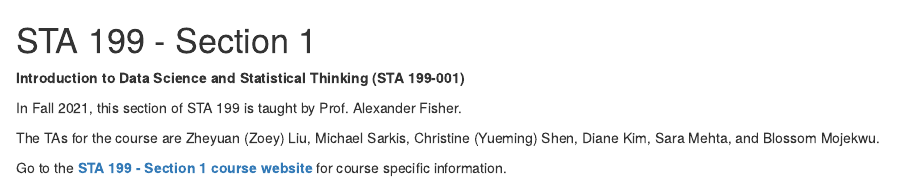
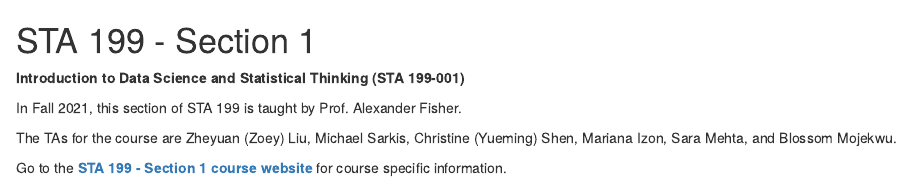
Before and after one commit to DukeStatSci/introds, an R Markdown document (03-sta199-1.Rmd): the page in a window 1100 px wide, from its top. Rendered offline with R 4.5, knitr and Pandoc, with nearby package versions; drawn as R Markdown's standard HTML page in place of the format the file asks for.

Commit message:
update TA list 001

```diff
--- a/03-sta199-1.Rmd
+++ b/03-sta199-1.Rmd
@@ -4,6 +4,6 @@
 
 In Fall 2021, this section of STA 199 is taught by Prof. Alexander Fisher.
 
-The TAs for the course are Zheyuan (Zoey) Liu, Michael Sarkis, Christine (Yueming) Shen, Diane Kim, Sara Mehta, and Blossom Mojekwu.
+The TAs for the course are Zheyuan (Zoey) Liu, Michael Sarkis, Christine (Yueming) Shen, Mariana Izon, Sara Mehta, and Blossom Mojekwu.
 
 Go to the [**STA 199 - Section 1 course website**](https://sta199-f21-001.netlify.app/) for course specific information.
```
